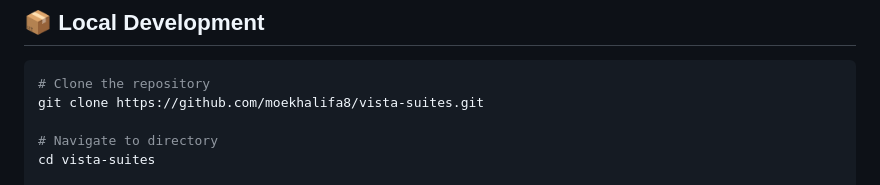
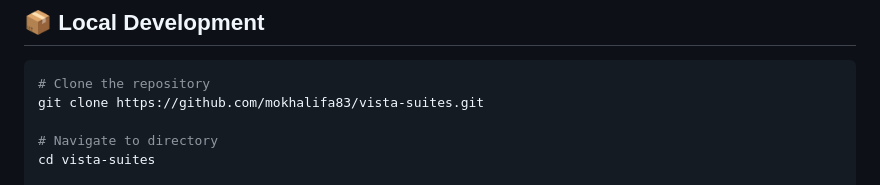
Before and after one commit to mokhalifa83/vista-suites, a Markdown page: README.md, the part around the change. Drawn GitHub-style.

Commit message:
docs: correct github username in documentation

````diff
--- a/README.md
+++ b/README.md
@@ -41,7 +41,7 @@ The "Premium" feel is achieved through intentional, orchestrated motion. I imple
 ## 📦 Local Development
 ```bash
 # Clone the repository
-git clone https://github.com/moekhalifa8/vista-suites.git
+git clone https://github.com/mokhalifa83/vista-suites.git
 
 # Navigate to directory
 cd vista-suites
````
